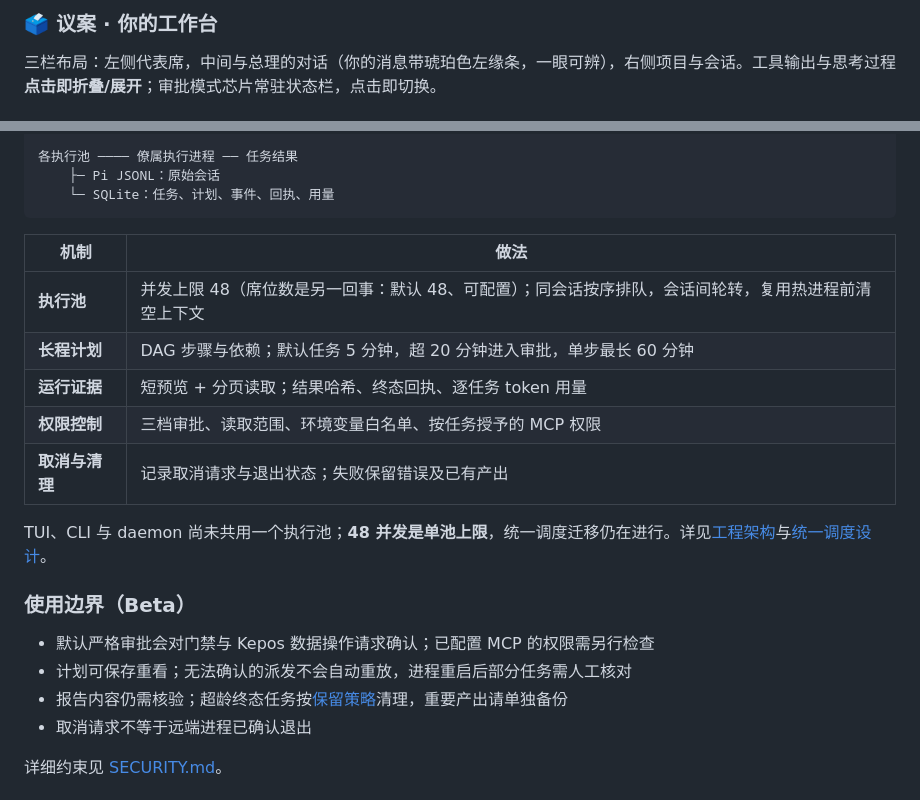
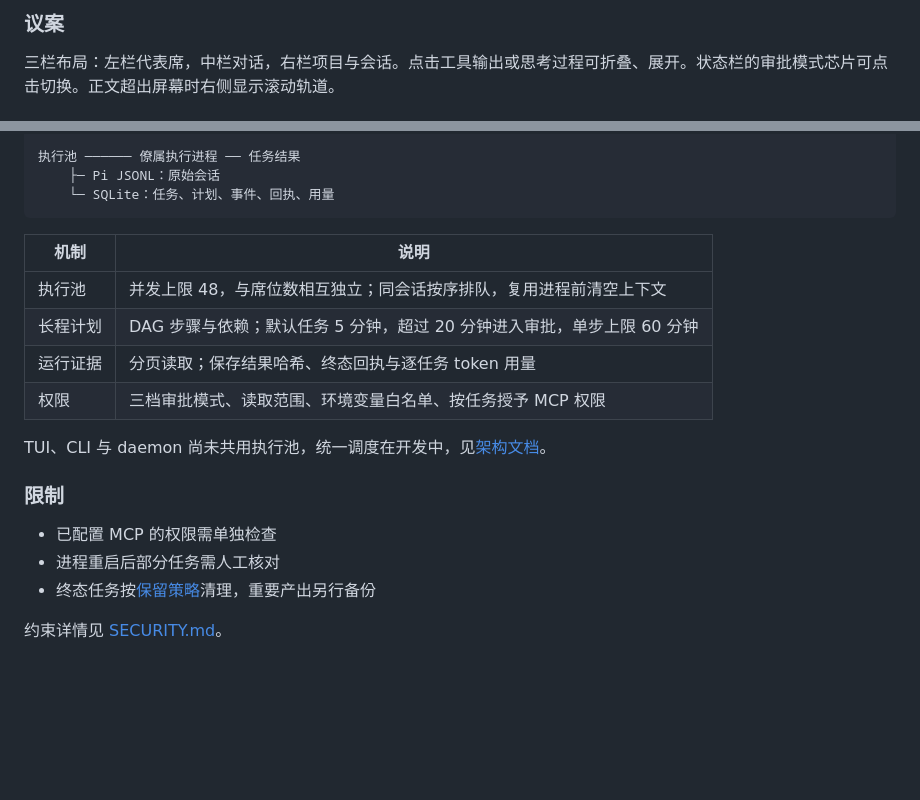
Before and after one commit to Libidooo/Kepos-Communis, a Markdown page: README.md, 2 parts joined by grey strips. GitHub-like rendering; blank space fills up the shorter version.

````diff
--- a/README.md
+++ b/README.md
@@ -89,7 +71,7 @@ kepos
 -->
 
-### 🗳 议案 · 你的工作台
+### 议案
 
-三栏布局：左侧代表席，中间与总理的对话（你的消息带琥珀色左缘条，一眼可辨），右侧项目与会话。工具输出与思考过程**点击即折叠/展开**；审批模式芯片常驻状态栏，点击即切换。
+三栏布局：左栏代表席，中栏对话，右栏项目与会话。点击工具输出或思考过程可折叠、展开。状态栏的审批模式芯片可点击切换。正文超出屏幕时右侧显示滚动轨道。
 
 <!-- 截图位：docs/screenshots/desk.png
@@ -182,25 +142,23 @@ daemon ────── 本地 RPC / 租约 / 自有执行池
 
-各执行池 ──── 僚属执行进程 ── 任务结果
+执行池 ────── 僚属执行进程 ── 任务结果
     ├─ Pi JSONL：原始会话
     └─ SQLite：任务、计划、事件、回执、用量
 ```
 
-| 机制 | 做法 |
+| 机制 | 说明 |
 | --- | --- |
-| **执行池** | 并发上限 48（席位数是另一回事：默认 48、可配置）；同会话按序排队，会话间轮转，复用热进程前清空上下文 |
-| **长程计划** | DAG 步骤与依赖；默认任务 5 分钟，超 20 分钟进入审批，单步最长 60 分钟 |
-| **运行证据** | 短预览 + 分页读取；结果哈希、终态回执、逐任务 token 用量 |
-| **权限控制** | 三档审批、读取范围、环境变量白名单、按任务授予的 MCP 权限 |
-| **取消与清理** | 记录取消请求与退出状态；失败保留错误及已有产出 |
+| 执行池 | 并发上限 48，与席位数相互独立；同会话按序排队，复用进程前清空上下文 |
+| 长程计划 | DAG 步骤与依赖；默认任务 5 分钟，超过 20 分钟进入审批，单步上限 60 分钟 |
+| 运行证据 | 分页读取；保存结果哈希、终态回执与逐任务 token 用量 |
+| 权限 | 三档审批模式、读取范围、环境变量白名单、按任务授予 MCP 权限 |
 
-TUI、CLI 与 daemon 尚未共用一个执行池；**48 并发是单池上限**，统一调度迁移仍在进行。详见[工程架构](docs/architecture.md)与[统一调度设计](docs/unified-scheduling.md)。
+TUI、CLI 与 daemon 尚未共用执行池，统一调度在开发中，见[架构文档](docs/architecture.md)。
 
-### 使用边界（Beta）
+### 限制
 
-- 默认严格审批会对门禁与 Kepos 数据操作请求确认；已配置 MCP 的权限需另行检查
-- 计划可保存重看；无法确认的派发不会自动重放，进程重启后部分任务需人工核对
-- 报告内容仍需核验；超龄终态任务按[保留策略](docs/retention.md)清理，重要产出请单独备份
-- 取消请求不等于远端进程已确认退出
+- 已配置 MCP 的权限需单独检查
+- 进程重启后部分任务需人工核对
+- 终态任务按[保留策略](docs/retention.md)清理，重要产出另行备份
 
-详细约束见 [SECURITY.md](SECURITY.md)。
+约束详情见 [SECURITY.md](SECURITY.md)。
 
````
Also changed, not shown: other parts of README.md (+61 -105 lines), README.en.md (+83 -48 lines).
